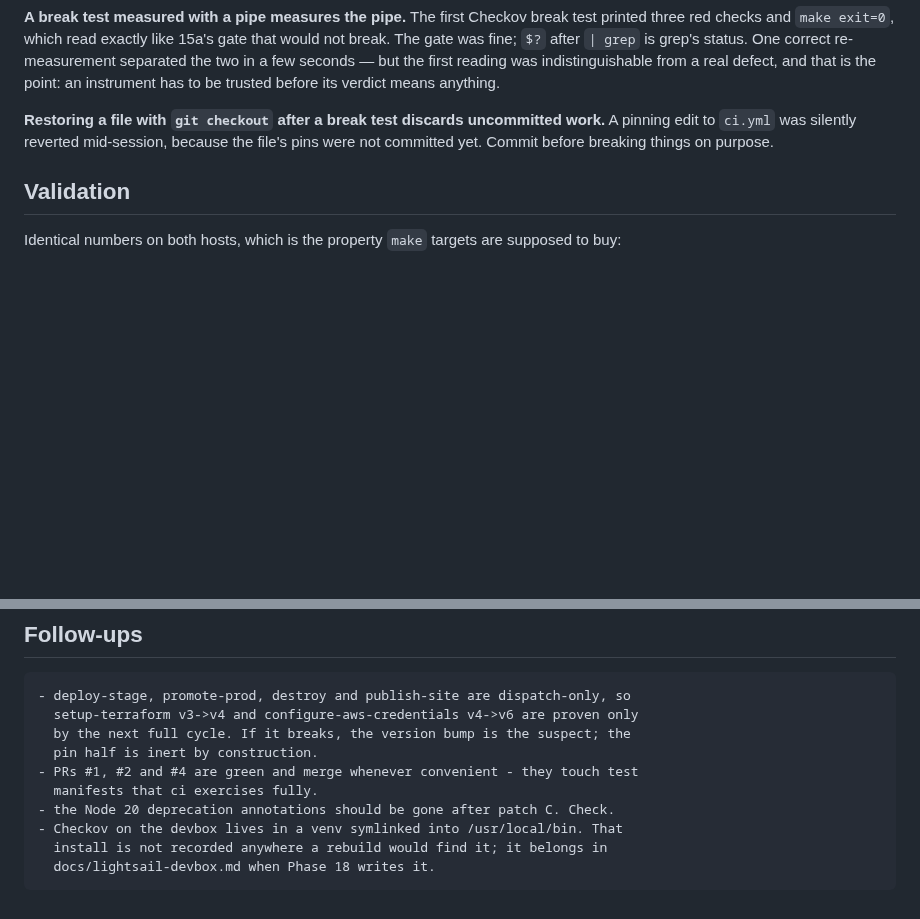
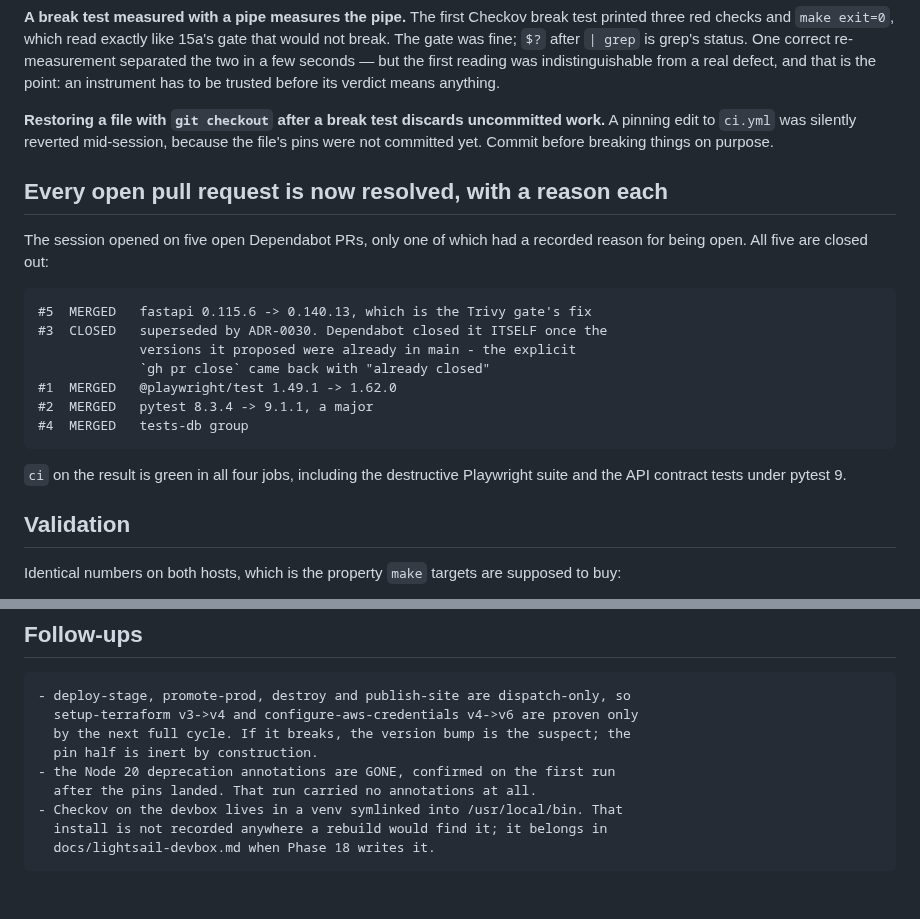
Before and after one commit to UVE-QA/aws-devops-sdet-demo, a Markdown page: docs/sessions/2026-07-28-phase-15b-scanning-gates.md, 2 parts joined by grey strips. Drawn GitHub-style; blank space fills up the shorter version.

Commit message:
docs(phase-15b): record the end state, not the middle of the session
Every Dependabot pull request is resolved with a reason: #5 merged as the
Trivy gate's fix, #3 closed as superseded by ADR-0030 - by Dependabot itself,
which noticed the versions were already in main before the explicit close ran
- and #1, #2 and #4 merged after ci exercised them, pytest 9 and Playwright
1.62 included.

The Node 20 deprecation annotations are gone: the first run after the pins
landed carried no annotations at all.

````diff
--- a/docs/sessions/2026-07-28-phase-15b-scanning-gates.md
+++ b/docs/sessions/2026-07-28-phase-15b-scanning-gates.md
@@ -165,6 +165,24 @@ work.** A pinning edit to `ci.yml` was silently reverted mid-session, because
 the file's pins were not committed yet. Commit before breaking things on
 purpose.
 
+## Every open pull request is now resolved, with a reason each
+
+The session opened on five open Dependabot PRs, only one of which had a
+recorded reason for being open. All five are closed out:
+
+```text
+#5  MERGED   fastapi 0.115.6 -> 0.140.13, which is the Trivy gate's fix
+#3  CLOSED   superseded by ADR-0030. Dependabot closed it ITSELF once the
+             versions it proposed were already in main - the explicit
+             `gh pr close` came back with "already closed"
+#1  MERGED   @playwright/test 1.49.1 -> 1.62.0
+#2  MERGED   pytest 8.3.4 -> 9.1.1, a major
+#4  MERGED   tests-db group
+```
+
+`ci` on the result is green in all four jobs, including the destructive
+Playwright suite and the API contract tests under pytest 9.
+
 ## Validation
 
 Identical numbers on both hosts, which is the property `make` targets are
@@ -186,9 +204,8 @@ make tf-validate
   setup-terraform v3->v4 and configure-aws-credentials v4->v6 are proven only
   by the next full cycle. If it breaks, the version bump is the suspect; the
   pin half is inert by construction.
-- PRs #1, #2 and #4 are green and merge whenever convenient - they touch test
-  manifests that ci exercises fully.
-- the Node 20 deprecation annotations should be gone after patch C. Check.
+- the Node 20 deprecation annotations are GONE, confirmed on the first run
+  after the pins landed. That run carried no annotations at all.
 - Checkov on the devbox lives in a venv symlinked into /usr/local/bin. That
   install is not recorded anywhere a rebuild would find it; it belongs in
   docs/lightsail-devbox.md when Phase 18 writes it.
````
Also changed, not shown: docs/phase-gates.md (+5 -0 lines).
